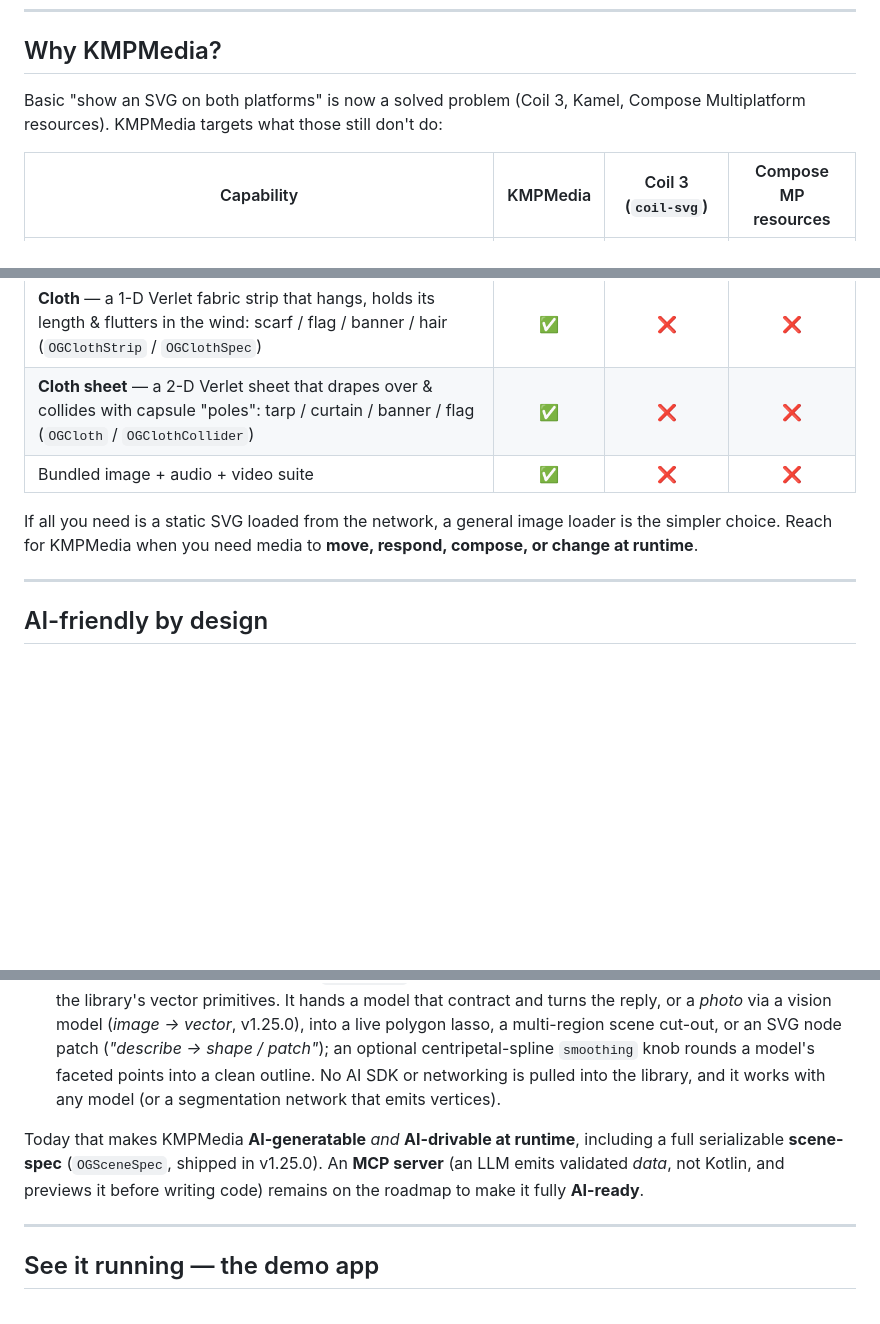
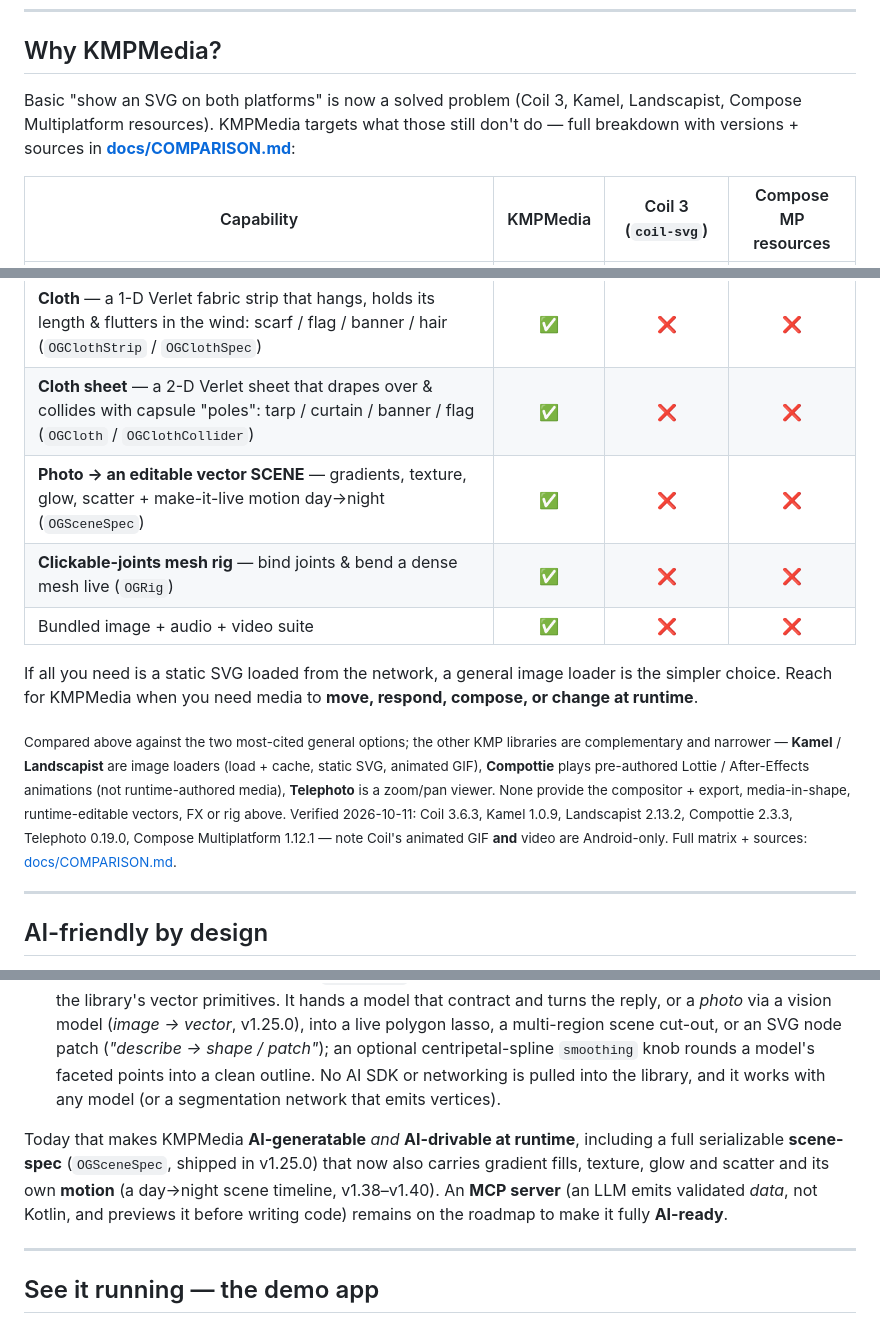
Before and after one commit to SolidKeyAB/kmpmedia, a Markdown page: README.md, 3 parts joined by grey strips. GitHub-like rendering; blank space fills up the shorter version.

```diff
--- a/README.md
+++ b/README.md
@@ -16,7 +16,7 @@ Everything renders into native Compose primitives (`Canvas`/`drawScope`), so SVG
 
 ## Why KMPMedia?
 
-Basic "show an SVG on both platforms" is now a solved problem (Coil 3, Kamel, Compose Multiplatform resources). KMPMedia targets what those still don't do:
+Basic "show an SVG on both platforms" is now a solved problem (Coil 3, Kamel, Landscapist, Compose Multiplatform resources). KMPMedia targets what those still don't do — full breakdown with versions + sources in [**docs/COMPARISON.md**](docs/COMPARISON.md):
 
 | Capability | KMPMedia | Coil 3 (`coil-svg`) | Compose MP resources |
 |---|:---:|:---:|:---:|
@@ -42,9 +42,13 @@ Basic "show an SVG on both platforms" is now a solved problem (Coil 3, Kamel, Co
 | **Motion dynamics** — natural "feel" filters: spring (lag / overshoot / settle), follow-through, squash &amp; stretch, idle sway (`OGSpring` / `OGFollowChain` / `OGSquash` / `OGSway`) | ✅ | ❌ | ❌ |
 | **Cloth** — a 1-D Verlet fabric strip that hangs, holds its length &amp; flutters in the wind: scarf / flag / banner / hair (`OGClothStrip` / `OGClothSpec`) | ✅ | ❌ | ❌ |
 | **Cloth sheet** — a 2-D Verlet sheet that drapes over &amp; collides with capsule "poles": tarp / curtain / banner / flag (`OGCloth` / `OGClothCollider`) | ✅ | ❌ | ❌ |
+| **Photo → an editable vector SCENE** — gradients, texture, glow, scatter + make-it-live motion day→night (`OGSceneSpec`) | ✅ | ❌ | ❌ |
+| **Clickable-joints mesh rig** — bind joints &amp; bend a dense mesh live (`OGRig`) | ✅ | ❌ | ❌ |
 | Bundled image + audio + video suite | ✅ | ❌ | ❌ |
 
 If all you need is a static SVG loaded from the network, a general image loader is the simpler choice. Reach for KMPMedia when you need media to **move, respond, compose, or change at runtime**.
+
+<sub>Compared above against the two most-cited general options; the other KMP libraries are complementary and narrower — **Kamel** / **Landscapist** are image loaders (load + cache, static SVG, animated GIF), **Compottie** plays pre-authored Lottie / After-Effects animations (not runtime-authored media), **Telephoto** is a zoom/pan viewer. None provide the compositor + export, media-in-shape, runtime-editable vectors, FX or rig above. Verified 2026-10-11: Coil 3.6.3, Kamel 1.0.9, Landscapist 2.13.2, Compottie 2.3.3, Telephoto 0.19.0, Compose Multiplatform 1.12.1 — note Coil's animated GIF <b>and</b> video are Android-only. Full matrix + sources: <a href="docs/COMPARISON.md">docs/COMPARISON.md</a>.</sub>
 
 ---
 
@@ -58,7 +62,7 @@ KMPMedia is built to be **generated correctly by AI coding assistants**, not jus
 - **Grounded in published research** — it's small and dependency-free, but not ad-hoc: every procedural feature maps to a named algorithm/paper (centripetal Catmull-Rom, OKLab, simplex/fBm, fractal lightning, median-cut + Floyd–Steinberg + LZW, Douglas–Peucker, xorshift, …). See [**docs/ACADEMIC_FOUNDATIONS.md**](docs/ACADEMIC_FOUNDATIONS.md).
 - **Runtime prompt-driven editing** — [`OGAiVector`](docs/AI_HOOKS.md) is a **stable JSON wire format** (a codec, not an AI SDK) for the library's vector primitives. It hands a model that contract and turns the reply, or a *photo* via a vision model (*image → vector*, v1.25.0), into a live polygon lasso, a multi-region scene cut-out, or an SVG node patch (*"describe → shape / patch"*); an optional centripetal-spline `smoothing` knob rounds a model's faceted points into a clean outline. No AI SDK or networking is pulled into the library, and it works with any model (or a segmentation network that emits vertices).
 
-Today that makes KMPMedia **AI-generatable** *and* **AI-drivable at runtime**, including a full serializable **scene-spec** (`OGSceneSpec`, shipped in v1.25.0). An **MCP server** (an LLM emits validated *data*, not Kotlin, and previews it before writing code) remains on the roadmap to make it fully **AI-ready**.
+Today that makes KMPMedia **AI-generatable** *and* **AI-drivable at runtime**, including a full serializable **scene-spec** (`OGSceneSpec`, shipped in v1.25.0) that now also carries gradient fills, texture, glow and scatter and its own **motion** (a day→night scene timeline, v1.38–v1.40). An **MCP server** (an LLM emits validated *data*, not Kotlin, and previews it before writing code) remains on the roadmap to make it fully **AI-ready**.
 
 ---
 
```
Also changed, not shown: other parts of README.md (+3 -1 lines), docs/COMPARISON.md (added, +55 -0 lines).
